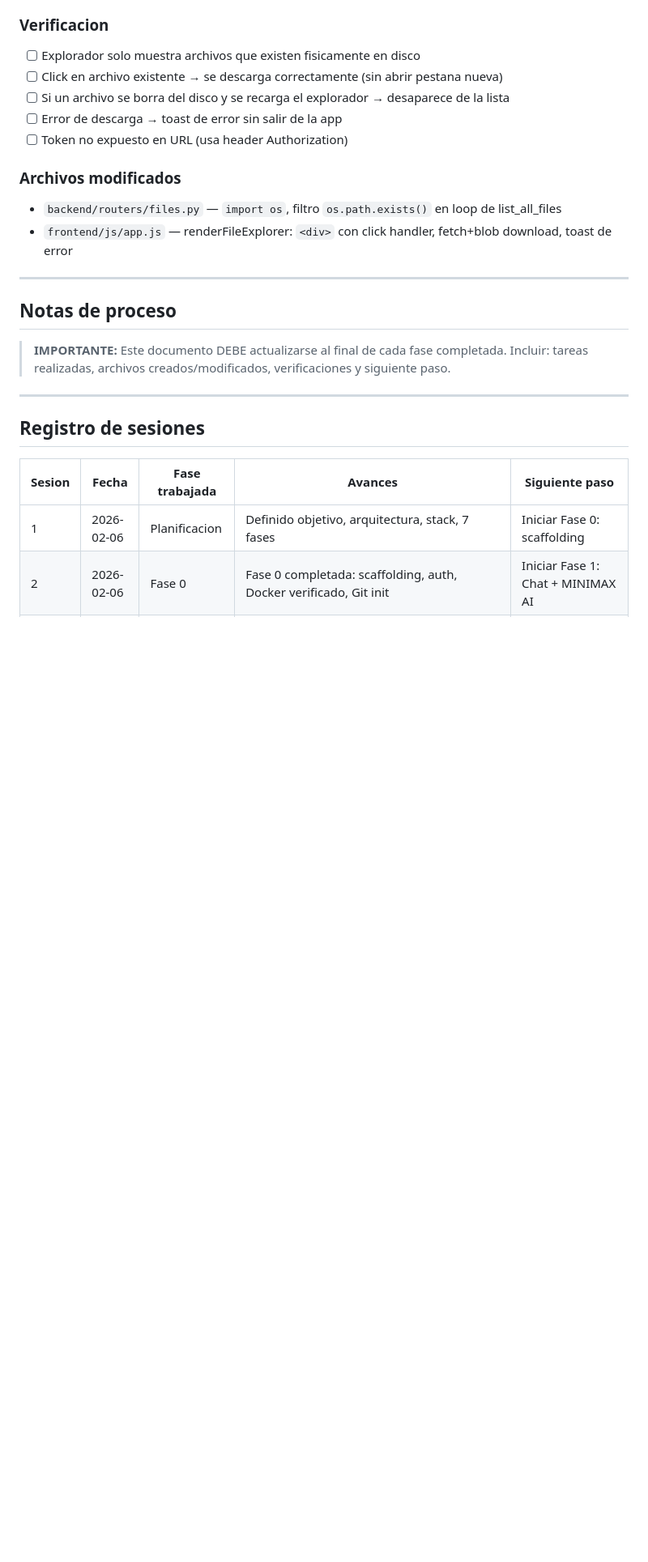
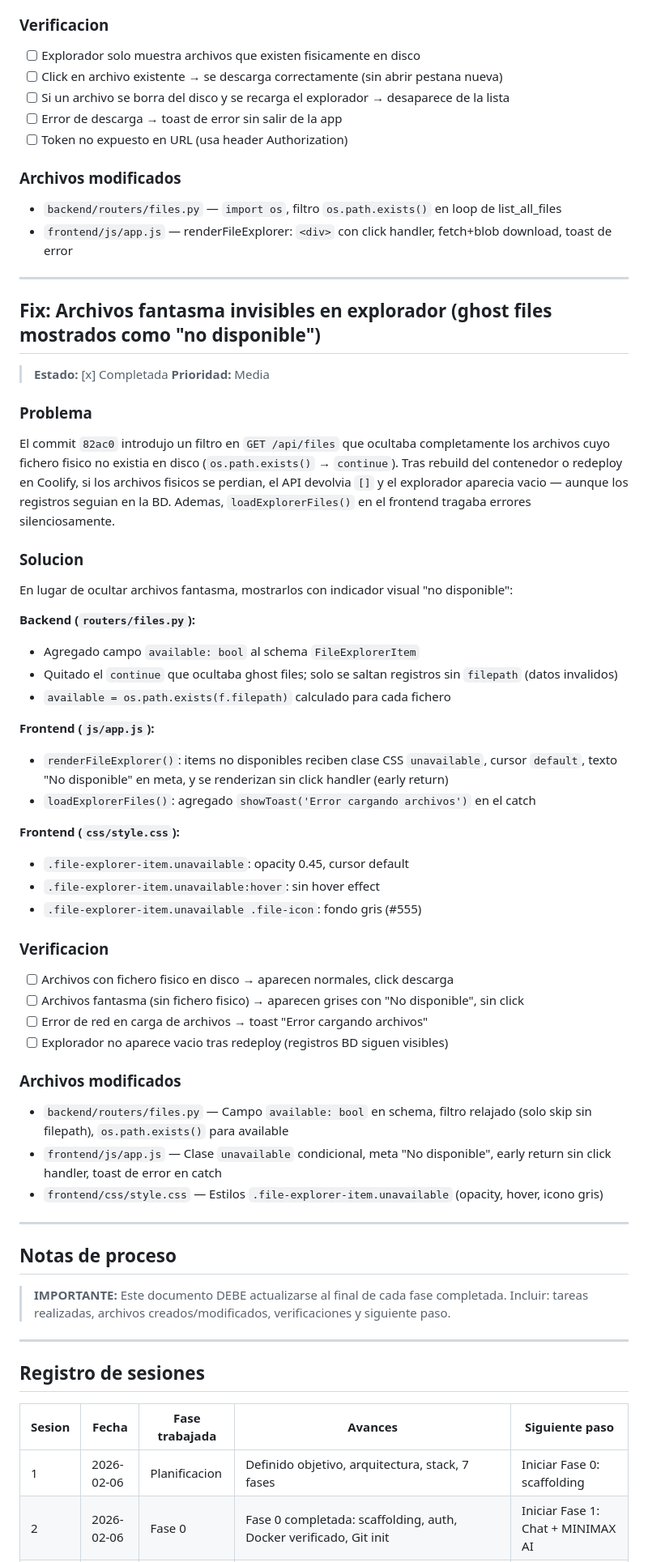
Before and after one commit to xuli70/secretaria, a Markdown page: SEGUIMIENTO.md, the part around one of its changes. Shown at 81% size. Rendered like a GitHub page; blank space fills up the shorter version.

Commit message:
Update SEGUIMIENTO.md with ghost files visibility fix documentation
Co-Authored-By: Claude Opus 4.6 <noreply@anthropic.com>

```diff
--- a/SEGUIMIENTO.md
+++ b/SEGUIMIENTO.md
@@ -698,6 +698,44 @@ Tras redeploy en Coolify, los archivos fisicos en `/data/documentos/`, `/data/im
 
 ---
 
+## Fix: Archivos fantasma invisibles en explorador (ghost files mostrados como "no disponible")
+
+> **Estado:** [x] Completada
+> **Prioridad:** Media
+
+### Problema
+El commit `82ac0` introdujo un filtro en `GET /api/files` que ocultaba completamente los archivos cuyo fichero fisico no existia en disco (`os.path.exists()` → `continue`). Tras rebuild del contenedor o redeploy en Coolify, si los archivos fisicos se perdian, el API devolvia `[]` y el explorador aparecia vacio — aunque los registros seguian en la BD. Ademas, `loadExplorerFiles()` en el frontend tragaba errores silenciosamente.
+
+### Solucion
+En lugar de ocultar archivos fantasma, mostrarlos con indicador visual "no disponible":
+
+**Backend (`routers/files.py`):**
+- Agregado campo `available: bool` al schema `FileExplorerItem`
+- Quitado el `continue` que ocultaba ghost files; solo se saltan registros sin `filepath` (datos invalidos)
+- `available = os.path.exists(f.filepath)` calculado para cada fichero
+
+**Frontend (`js/app.js`):**
+- `renderFileExplorer()`: items no disponibles reciben clase CSS `unavailable`, cursor `default`, texto "No disponible" en meta, y se renderizan sin click handler (early return)
+- `loadExplorerFiles()`: agregado `showToast('Error cargando archivos')` en el catch
+
+**Frontend (`css/style.css`):**
+- `.file-explorer-item.unavailable`: opacity 0.45, cursor default
+- `.file-explorer-item.unavailable:hover`: sin hover effect
+- `.file-explorer-item.unavailable .file-icon`: fondo gris (#555)
+
+### Verificacion
+- [ ] Archivos con fichero fisico en disco → aparecen normales, click descarga
+- [ ] Archivos fantasma (sin fichero fisico) → aparecen grises con "No disponible", sin click
+- [ ] Error de red en carga de archivos → toast "Error cargando archivos"
+- [ ] Explorador no aparece vacio tras redeploy (registros BD siguen visibles)
+
+### Archivos modificados
+- `backend/routers/files.py` — Campo `available: bool` en schema, filtro relajado (solo skip sin filepath), `os.path.exists()` para available
+- `frontend/js/app.js` — Clase `unavailable` condicional, meta "No disponible", early return sin click handler, toast de error en catch
+- `frontend/css/style.css` — Estilos `.file-explorer-item.unavailable` (opacity, hover, icono gris)
+
+---
+
 ## Notas de proceso
 
 > **IMPORTANTE:** Este documento DEBE actualizarse al final de cada fase completada. Incluir: tareas realizadas, archivos creados/modificados, verificaciones y siguiente paso.
```
Also changed, not shown: other parts of SEGUIMIENTO.md (+3 -2 lines).
